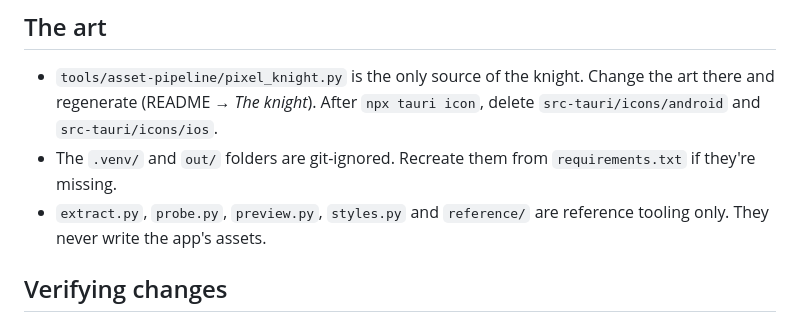
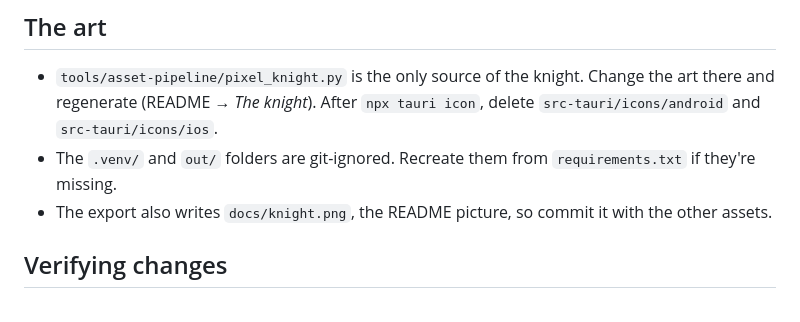
Before and after one commit to Sadeeptha-B/sentinel, a Markdown page: AGENTS.md, the part around the change. Drawn GitHub-style.

```diff
--- a/AGENTS.md
+++ b/AGENTS.md
@@ -76,7 +76,7 @@ Breaking one of these causes a regression. Each is enforced by a test, or docume
 
 - `tools/asset-pipeline/pixel_knight.py` is the only source of the knight. Change the art there and regenerate (README → *The knight*). After `npx tauri icon`, delete `src-tauri/icons/android` and `src-tauri/icons/ios`.
 - The `.venv/` and `out/` folders are git-ignored. Recreate them from `requirements.txt` if they're missing.
-- `extract.py`, `probe.py`, `preview.py`, `styles.py` and `reference/` are reference tooling only. They never write the app's assets.
+- The export also writes `docs/knight.png`, the README picture, so commit it with the other assets.
 
 ## Verifying changes
 
```
Also changed, not shown: README.md (+4 -4 lines), docs/knight.png (added), 8 other files.
